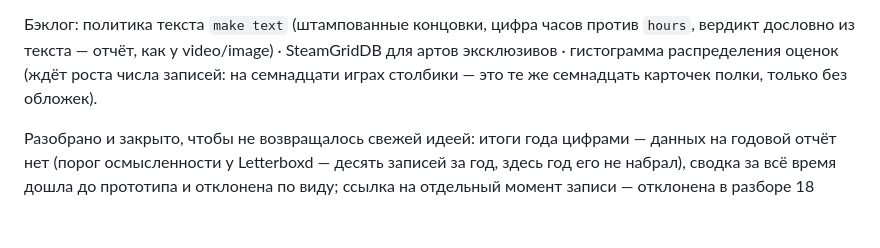
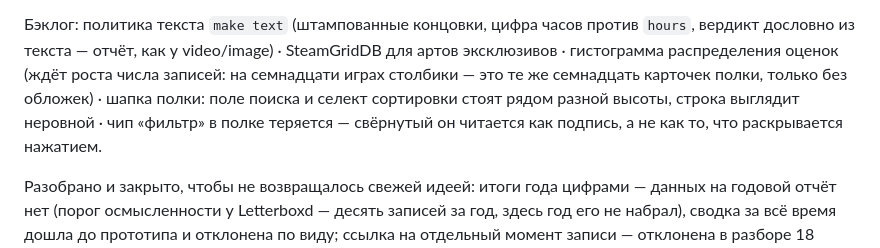
Before and after one commit to artfaal/gamelog, a Markdown page: README.md, the part around the change. Drawn GitHub-style; blank space fills up the shorter version.

Commit message:
docs: Добавлены в бэклог два огреха полки
Шапка полки — поле поиска и селект сортировки разной высоты, строка
выглядит неровной. Чип «фильтр» свёрнутым читается как подпись, а не
как раскрывающийся элемент, и теряется в диалоге.

Claude-Session: https://claude.ai/code/session_01SdnSCLqdeAMV2unSkr8G74

```diff
--- a/README.md
+++ b/README.md
@@ -673,7 +673,9 @@ genres: [RPG, Adventure]
 `hours`, вердикт дословно из текста — отчёт, как у video/image) ·
 SteamGridDB для артов эксклюзивов · гистограмма распределения оценок (ждёт роста
 числа записей: на семнадцати играх столбики — это те же семнадцать карточек полки,
-только без обложек).
+только без обложек) · шапка полки: поле поиска и селект сортировки стоят рядом
+разной высоты, строка выглядит неровной · чип «фильтр» в полке теряется — свёрнутый
+он читается как подпись, а не как то, что раскрывается нажатием.
 
 Разобрано и закрыто, чтобы не возвращалось свежей идеей: итоги года цифрами —
 данных на годовой отчёт нет (порог осмысленности у Letterboxd — десять записей за
```
